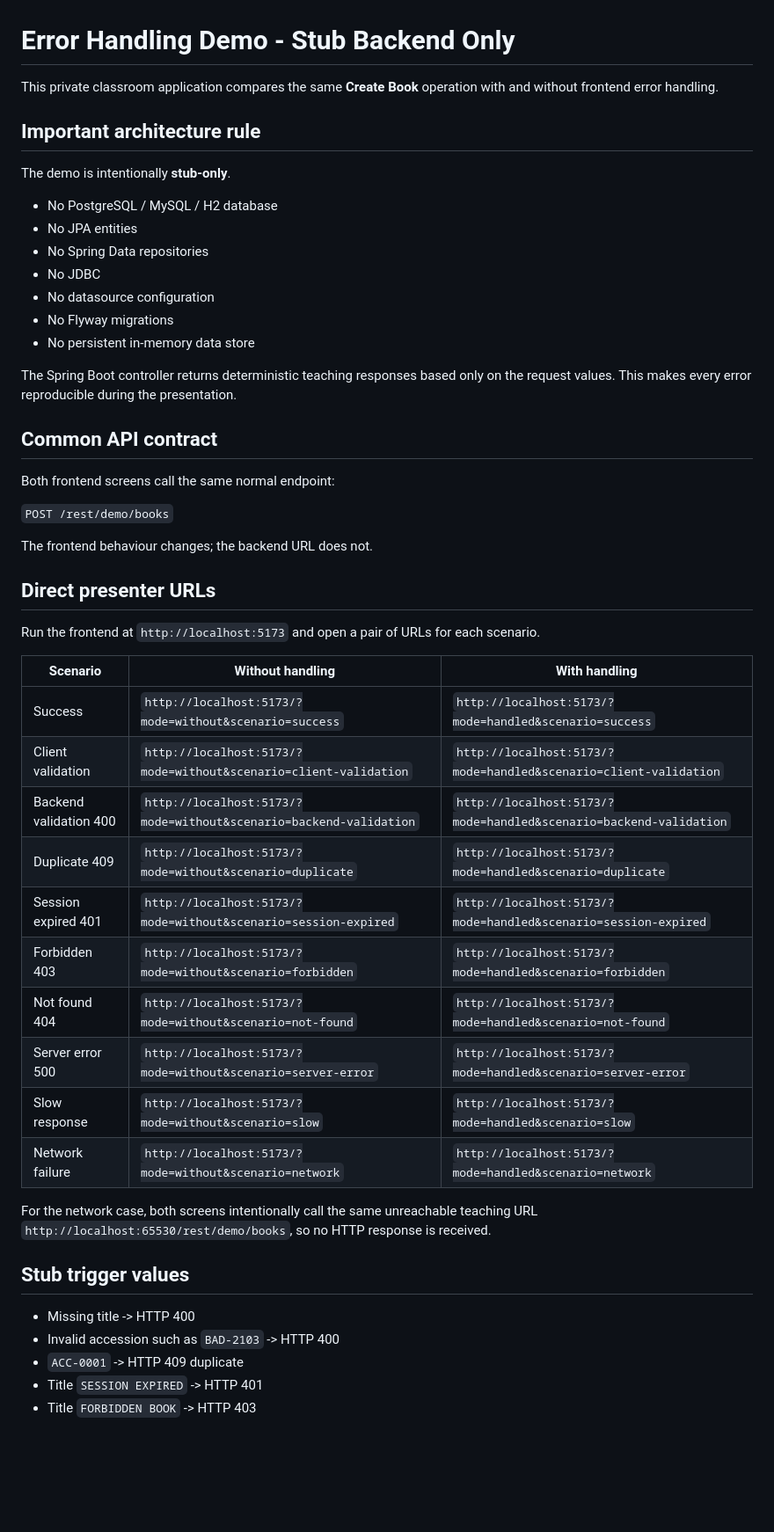
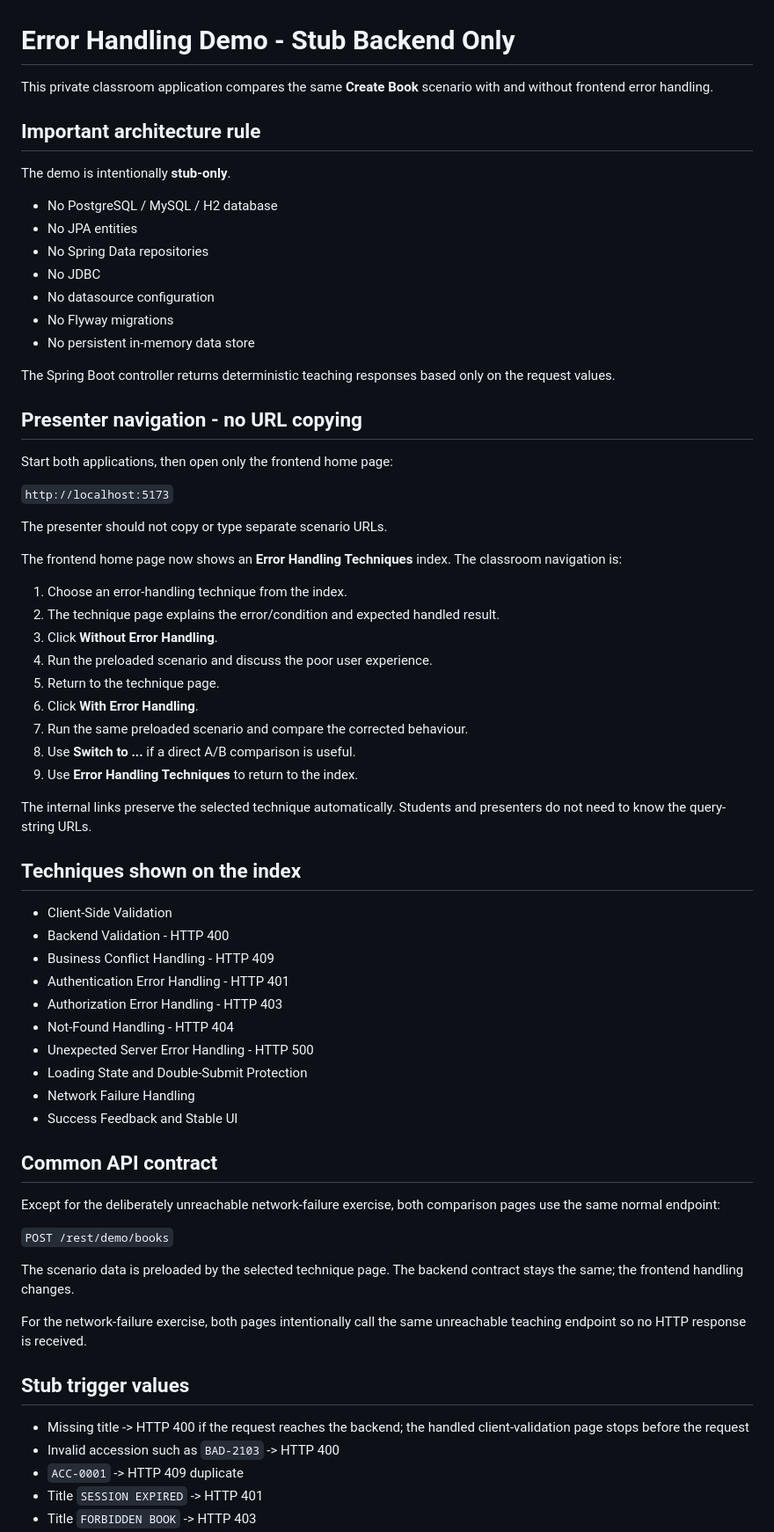
Before and after one commit to Krithikh/Library-Full-Stack-KHAE, a Markdown page: error-handling-demo/README.md, the part around one of its changes. Shown at 88% size. GitHub-like rendering; blank space fills up the shorter version.

Commit message:
DEMO: replace pasted URLs with clickable presenter navigation

```diff
--- a/error-handling-demo/README.md
+++ b/error-handling-demo/README.md
@@ -1,6 +1,6 @@
 # Error Handling Demo - Stub Backend Only
 
-This private classroom application compares the same **Create Book** operation with and without frontend error handling.
+This private classroom application compares the same **Create Book** scenario with and without frontend error handling.
 
 ## Important architecture rule
 
@@ -14,38 +14,56 @@ The demo is intentionally **stub-only**.
 - No Flyway migrations
 - No persistent in-memory data store
 
-The Spring Boot controller returns deterministic teaching responses based only on the request values. This makes every error reproducible during the presentation.
+The Spring Boot controller returns deterministic teaching responses based only on the request values.
+
+## Presenter navigation - no URL copying
+
+Start both applications, then open only the frontend home page:
+
+`http://localhost:5173`
+
+The presenter should not copy or type separate scenario URLs.
+
+The frontend home page now shows an **Error Handling Techniques** index. The classroom navigation is:
+
+1. Choose an error-handling technique from the index.
+2. The technique page explains the error/condition and expected handled result.
+3. Click **Without Error Handling**.
+4. Run the preloaded scenario and discuss the poor user experience.
+5. Return to the technique page.
+6. Click **With Error Handling**.
+7. Run the same preloaded scenario and compare the corrected behaviour.
+8. Use **Switch to ...** if a direct A/B comparison is useful.
+9. Use **Error Handling Techniques** to return to the index.
+
+The internal links preserve the selected technique automatically. Students and presenters do not need to know the query-string URLs.
+
+## Techniques shown on the index
+
+- Client-Side Validation
+- Backend Validation - HTTP 400
+- Business Conflict Handling - HTTP 409
+- Authentication Error Handling - HTTP 401
+- Authorization Error Handling - HTTP 403
+- Not-Found Handling - HTTP 404
+- Unexpected Server Error Handling - HTTP 500
+- Loading State and Double-Submit Protection
+- Network Failure Handling
+- Success Feedback and Stable UI
 
 ## Common API contract
 
-Both frontend screens call the same normal endpoint:
+Except for the deliberately unreachable network-failure exercise, both comparison pages use the same normal endpoint:
 
 `POST /rest/demo/books`
 
-The frontend behaviour changes; the backend URL does not.
+The scenario data is preloaded by the selected technique page. The backend contract stays the same; the frontend handling changes.
 
-## Direct presenter URLs
-
-Run the frontend at `http://localhost:5173` and open a pair of URLs for each scenario.
-
-| Scenario | Without handling | With handling |
-|---|---|---|
-| Success | `http://localhost:5173/?mode=without&scenario=success` | `http://localhost:5173/?mode=handled&scenario=success` |
-| Client validation | `http://localhost:5173/?mode=without&scenario=client-validation` | `http://localhost:5173/?mode=handled&scenario=client-validation` |
-| Backend validation 400 | `http://localhost:5173/?mode=without&scenario=backend-validation` | `http://localhost:5173/?mode=handled&scenario=backend-validation` |
-| Duplicate 409 | `http://localhost:5173/?mode=without&scenario=duplicate` | `http://localhost:5173/?mode=handled&scenario=duplicate` |
-| Session expired 401 | `http://localhost:5173/?mode=without&scenario=session-expired` | `http://localhost:5173/?mode=handled&scenario=session-expired` |
-| Forbidden 403 | `http://localhost:5173/?mode=without&scenario=forbidden` | `http://localhost:5173/?mode=handled&scenario=forbidden` |
-| Not found 404 | `http://localhost:5173/?mode=without&scenario=not-found` | `http://localhost:5173/?mode=handled&scenario=not-found` |
-| Server error 500 | `http://localhost:5173/?mode=without&scenario=server-error` | `http://localhost:5173/?mode=handled&scenario=server-error` |
-| Slow response | `http://localhost:5173/?mode=without&scenario=slow` | `http://localhost:5173/?mode=handled&scenario=slow` |
-| Network failure | `http://localhost:5173/?mode=without&scenario=network` | `http://localhost:5173/?mode=handled&scenario=network` |
-
-For the network case, both screens intentionally call the same unreachable teaching URL `http://localhost:65530/rest/demo/books`, so no HTTP response is received.
+For the network-failure exercise, both pages intentionally call the same unreachable teaching endpoint so no HTTP response is received.
 
 ## Stub trigger values
 
-- Missing title -> HTTP 400
+- Missing title -> HTTP 400 if the request reaches the backend; the handled client-validation page stops before the request
 - Invalid accession such as `BAD-2103` -> HTTP 400
 - `ACC-0001` -> HTTP 409 duplicate
 - Title `SESSION EXPIRED` -> HTTP 401
```
Also changed, not shown: other parts of error-handling-demo/README.md (+1 -1 lines).
